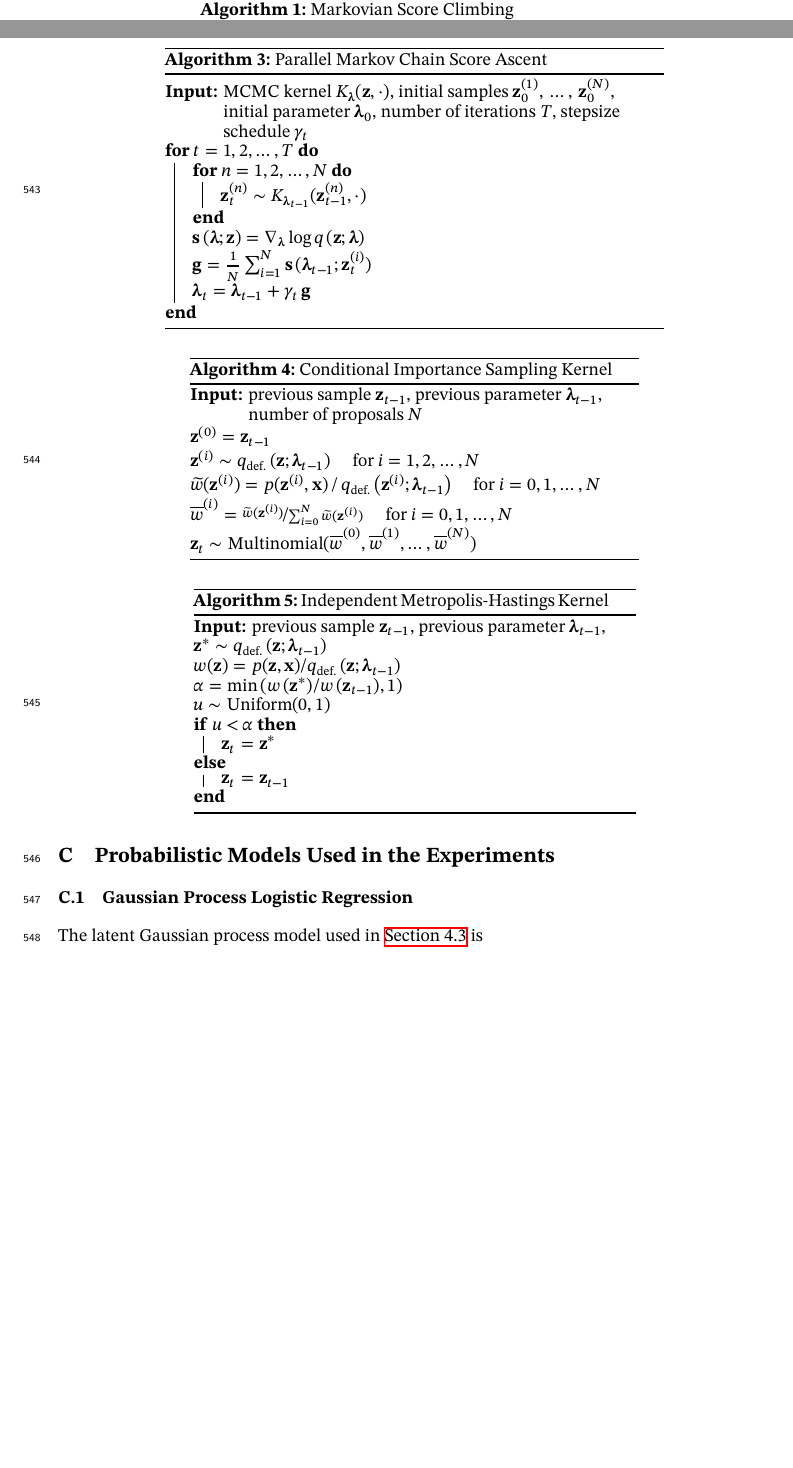
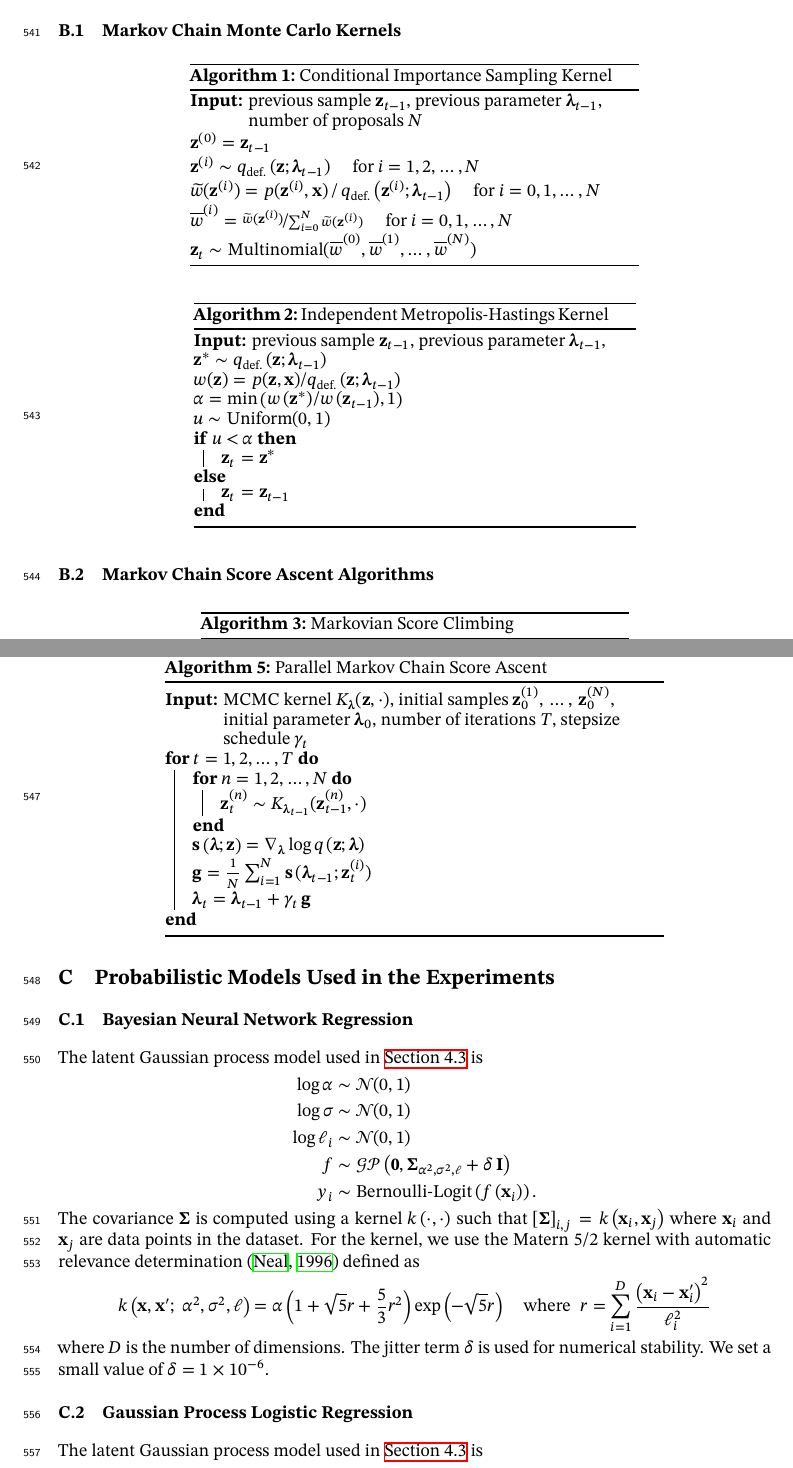
Before and after one commit to Red-Portal/KLpqVI.jl, a LaTeX paper (papers/neurips2022/master.tex, which reads papers/neurips2022/prob_models.tex, papers/neurips2022/pseudocode.tex): two parts of pages 15 and 16 of 23, joined at a grey line, cut at the place of the change, the shorter picture padded with empty space. Compiled offline with XeLaTeX; a missing font is replaced by an installed copy or a similar font.

Commit message:
bump paper

```diff
--- a/papers/neurips2022/prob_models.tex
+++ b/papers/neurips2022/prob_models.tex
@@ -11,6 +11,26 @@
 %%     y_i           &\sim \text{Bernoulli-Logit}\,(p)
 %% \end{align*}
 %% where \(\vx_i\) and \(y_i\) are the predictors and binary target variable of the \(i\)th datapoints.
+
+\subsection{Bayesian Neural Network Regression}\label{section:gp_logistic}
+The latent Gaussian process model used in~\cref{section:bgp} is
+\begin{align*}
+   \log \alpha &\sim \mathcal{N}(0, 1) \\
+   \log \sigma &\sim \mathcal{N}(0, 1) \\
+   \log \ell_i &\sim \mathcal{N}(0, 1) \\
+   f &\sim \mathcal{GP}\left(\mathbf{0}, \mSigma_{\alpha^2, \sigma^2, \mathbf{\ell}} + \delta\,\mI \right) \\
+   y_i &\sim \text{Bernoulli-Logit}\left(  f\left( \vx_i \right) \right).
+\end{align*}
+The covariance \(\mSigma\) is computed using a kernel \(k\left(\cdot, \cdot\right)\) such that \({[\mSigma]}_{i,j} = k\left( \vx_{i}, \vx_{j} \right) \) where \(\vx_i\) and \(\vx_j\) are data points in the dataset.
+For the kernel, we use the Matern 5/2 kernel with automatic relevance determination~\citep{neal_bayesian_1996} defined as
+\begin{align*}
+  &k\left(\vx, \vx' ;\; \alpha^2, \sigma^2, \mathbf{\ell} \right) =
+  \alpha \left( 1 + \sqrt{5} r + \frac{5}{3} r^2 \right) \exp\left( - \sqrt{5} r \right)  \quad
+  \text{where}\;\; r = \sum^{D}_{i=1} \frac{ {\left(\vx_i - \vx'_i\right)}^2 }{\ell^2_i}
+\end{align*}
+where \(D\) is the number of dimensions.
+The jitter term \(\delta\) is used for numerical stability.
+We set a small value of \(\delta = 1\times10^{-6}\).
 
 \subsection{Gaussian Process Logistic Regression}\label{section:gp_logistic}
 The latent Gaussian process model used in~\cref{section:bgp} is
--- a/papers/neurips2022/pseudocode.tex
+++ b/papers/neurips2022/pseudocode.tex
@@ -1,3 +1,4 @@
 
 \section{Pseudocodes of the Considered Schemes}
+\subsection{Markov Chain Monte Carlo Kernels}
 
@@ -15,7 +4,0 @@
-    \For{\textcolor{black}{\(t = 1, 2, \ldots, T\)}}{
-      \( \vz_{t} \sim K_{\vlambda_{t-1}}(\vz_{t-1}, \cdot) \)\;
-      \(\vs\,(\vlambda; \vz) = \nabla_{\vlambda} \log q\,(\vz; \vlambda)\)\;
-      \( \vg_{\text{single}} = s\,(\vlambda_{t-1}; \vz_{t}) \)\;
-      \( \vlambda_{t} = \vlambda_{t-1} + \gamma_t\, \vg_{\text{single}} \)\;
-    }
-    \caption{Markovian Score Climbing}\label{alg:msc}
@@ -51,26 +5,3 @@
-  \begin{center}
-\begin{minipage}[c]{0.7\textwidth}
-  \begin{algorithm2e}[H]
-    \DontPrintSemicolon
-    \SetAlgoLined
-    \KwIn{MCMC kernel \(K_{\vlambda}(\vz,\cdot)\),
-      initial samples \(\vz_0^{(1)},\, \ldots,\, \vz_0^{(N)}\),
-      initial parameter \(\vlambda_0\),
-      number of iterations \(T\),
-      stepsize schedule \(\gamma_t\)
-    }
-    \For{\(t = 1, 2, \ldots, T\)}{
-        \For{\(n = 1, 2, \ldots, N\)}{
-          \(\vz^{(n)}_{t} \sim K_{\vlambda_{t-1}}(\vz^{(n)}_{t-1}, \cdot)\)\;
-      }
-      \( \vs\left(\vlambda; \vz\right) = \nabla_{\vlambda} \log q\,(\vz;\vlambda) \)\;
-      \( \vg = \frac{1}{N} \sum^{N}_{i=1} \vs\,(\vlambda_{t-1}; \vz_{t}^{(i)}) \)\;
-      \( \vlambda_{t} = \vlambda_{t-1} + \gamma_t\, \vg \)\;
-    }
-    \caption{Parallel Markov Chain Score Ascent}\label{alg:pmcsa}
-  \end{algorithm2e}
-\end{minipage}
-  \end{center}
 
   \begin{center}
 \begin{minipage}[c]{0.63\textwidth}
@@ -117,3 +48,4 @@
 \end{minipage}
   \end{center}
 
+\subsection{Markov Chain Score Ascent Algorithms}
@@ -119,0 +64,7 @@
+    \For{\textcolor{black}{\(t = 1, 2, \ldots, T\)}}{
+      \( \vz_{t} \sim K_{\vlambda_{t-1}}(\vz_{t-1}, \cdot) \)\;
+      \(\vs\,(\vlambda; \vz) = \nabla_{\vlambda} \log q\,(\vz; \vlambda)\)\;
+      \( \vg_{\text{single}} = s\,(\vlambda_{t-1}; \vz_{t}) \)\;
+      \( \vlambda_{t} = \vlambda_{t-1} + \gamma_t\, \vg_{\text{single}} \)\;
+    }
+    \caption{Markovian Score Climbing}\label{alg:msc}
@@ -121,3 +101,26 @@
+  \begin{center}
+\begin{minipage}[c]{0.7\textwidth}
+  \begin{algorithm2e}[H]
+    \DontPrintSemicolon
+    \SetAlgoLined
+    \KwIn{MCMC kernel \(K_{\vlambda}(\vz,\cdot)\),
+      initial samples \(\vz_0^{(1)},\, \ldots,\, \vz_0^{(N)}\),
+      initial parameter \(\vlambda_0\),
+      number of iterations \(T\),
+      stepsize schedule \(\gamma_t\)
+    }
+    \For{\(t = 1, 2, \ldots, T\)}{
+        \For{\(n = 1, 2, \ldots, N\)}{
+          \(\vz^{(n)}_{t} \sim K_{\vlambda_{t-1}}(\vz^{(n)}_{t-1}, \cdot)\)\;
+      }
+      \( \vs\left(\vlambda; \vz\right) = \nabla_{\vlambda} \log q\,(\vz;\vlambda) \)\;
+      \( \vg = \frac{1}{N} \sum^{N}_{i=1} \vs\,(\vlambda_{t-1}; \vz_{t}^{(i)}) \)\;
+      \( \vlambda_{t} = \vlambda_{t-1} + \gamma_t\, \vg \)\;
+    }
+    \caption{Parallel Markov Chain Score Ascent}\label{alg:pmcsa}
+  \end{algorithm2e}
+\end{minipage}
+  \end{center}
 
 %%% Local Variables:
 %%% TeX-master: "master"
```
Also changed, not shown: papers/neurips2022/additional_plots.tex (+29 -0 lines), papers/neurips2022/pseudocode.tex (81 more changed lines), 11 other files.
